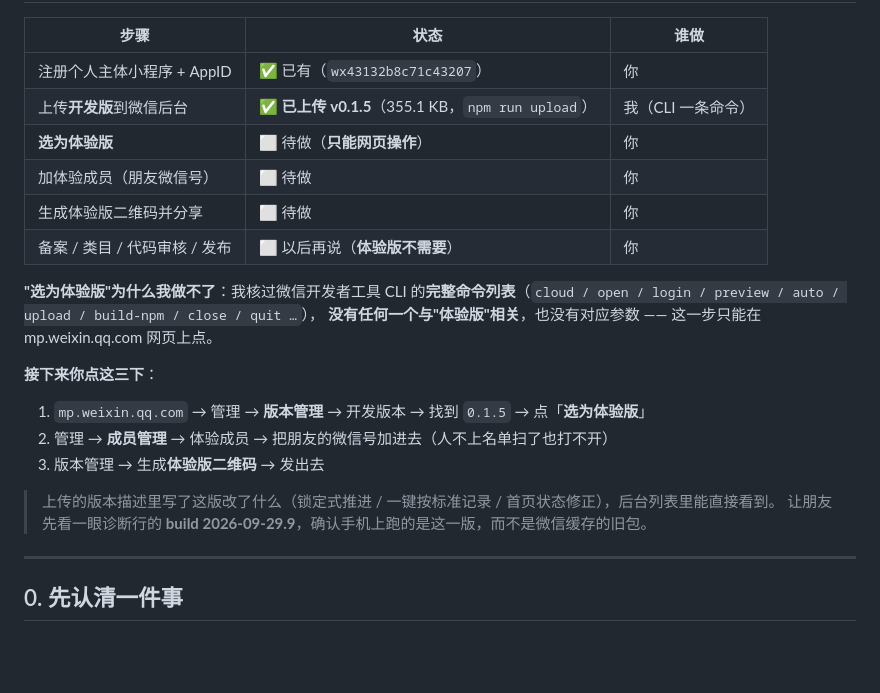
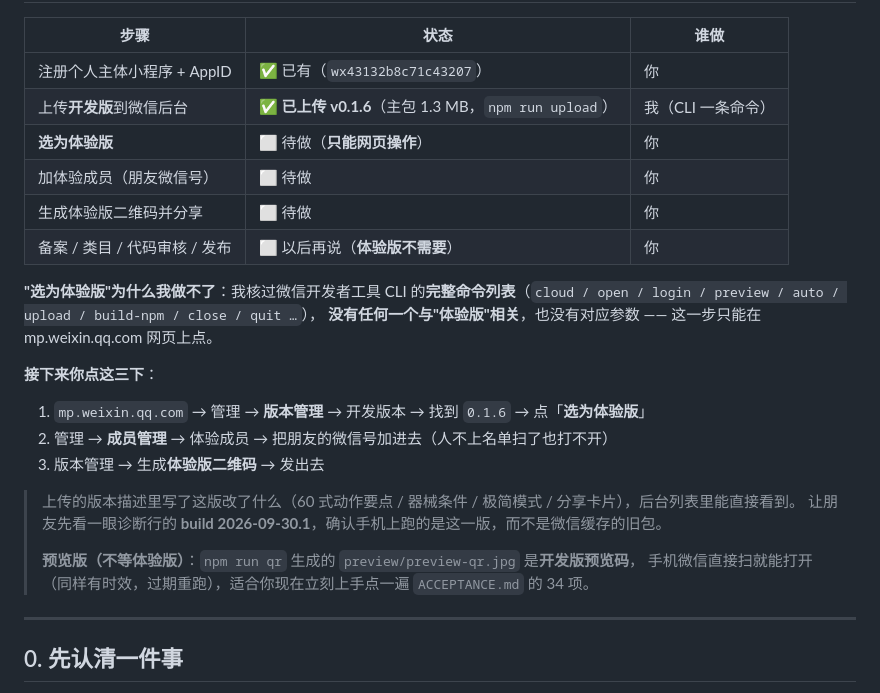
Before and after one commit to FindSunny/fitness-miniapp, a Markdown page: research/publish-checklist.md, the part around one of its changes. Drawn GitHub-style; blank space fills up the shorter version.

Commit message:
docs(publish): 进度更新到 v0.1.6，补预览码用法

```diff
--- a/research/publish-checklist.md
+++ b/research/publish-checklist.md
@@ -10,7 +10,7 @@
 | 步骤 | 状态 | 谁做 |
 |---|---|---|
 | 注册个人主体小程序 + AppID | ✅ 已有（`wx43132b8c71c43207`） | 你 |
-| 上传**开发版**到微信后台 | ✅ **已上传 v0.1.5**（355.1 KB，`npm run upload`） | 我（CLI 一条命令） |
+| 上传**开发版**到微信后台 | ✅ **已上传 v0.1.6**（主包 1.3 MB，`npm run upload`） | 我（CLI 一条命令） |
 | **选为体验版** | ⬜ 待做（**只能网页操作**） | 你 |
 | 加体验成员（朋友微信号） | ⬜ 待做 | 你 |
 | 生成体验版二维码并分享 | ⬜ 待做 | 你 |
@@ -20,12 +20,15 @@
 **没有任何一个与"体验版"相关**，也没有对应参数 —— 这一步只能在 mp.weixin.qq.com 网页上点。
 
 **接下来你点这三下**：
-1. `mp.weixin.qq.com` → 管理 → **版本管理** → 开发版本 → 找到 `0.1.5` → 点「**选为体验版**」
+1. `mp.weixin.qq.com` → 管理 → **版本管理** → 开发版本 → 找到 `0.1.6` → 点「**选为体验版**」
 2. 管理 → **成员管理** → 体验成员 → 把朋友的微信号加进去（人不上名单扫了也打不开）
 3. 版本管理 → 生成**体验版二维码** → 发出去
 
-> 上传的版本描述里写了这版改了什么（锁定式推进 / 一键按标准记录 / 首页状态修正），后台列表里能直接看到。
-> 让朋友先看一眼诊断行的 **build 2026-09-29.9**，确认手机上跑的是这一版，而不是微信缓存的旧包。
+> 上传的版本描述里写了这版改了什么（60 式动作要点 / 器械条件 / 极简模式 / 分享卡片），后台列表里能直接看到。
+> 让朋友先看一眼诊断行的 **build 2026-09-30.1**，确认手机上跑的是这一版，而不是微信缓存的旧包。
+>
+> **预览版（不等体验版）**：`npm run qr` 生成的 `preview/preview-qr.jpg` 是**开发版预览码**，
+> 手机微信直接扫就能打开（同样有时效，过期重跑），适合你现在立刻上手点一遍 `ACCEPTANCE.md` 的 34 项。
 
 ---
 
```
Also changed, not shown: other parts of research/publish-checklist.md (+1 -1 lines).
